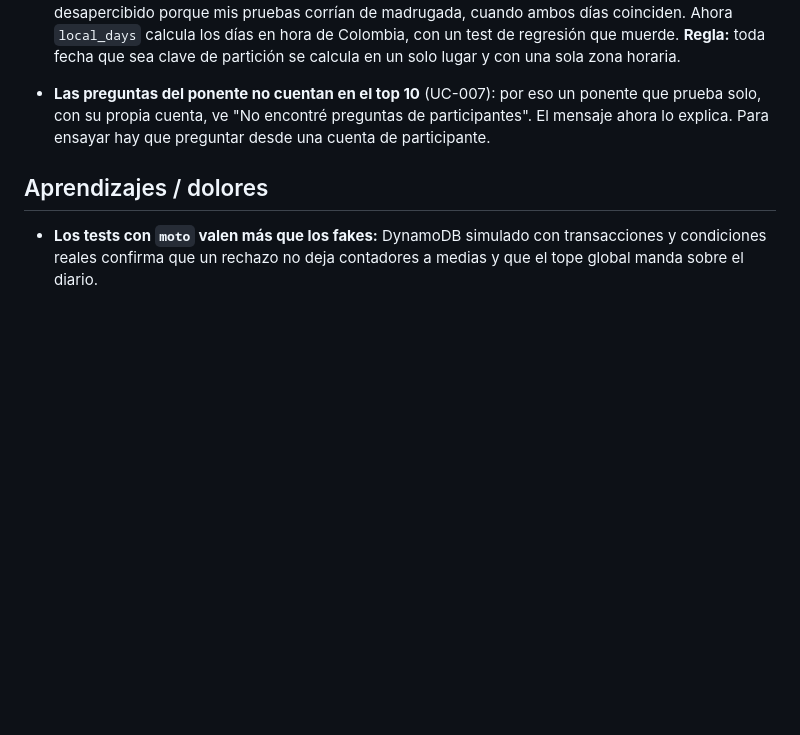
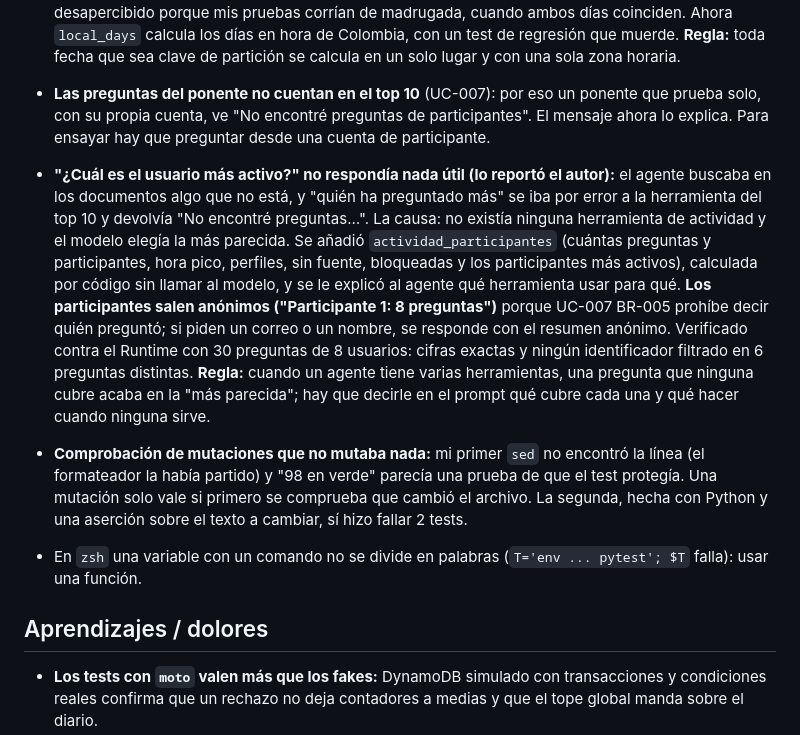
Before and after one commit to mauc-agentic/spec-to-runtime-aws, a Markdown page: docs/charla/api-orquestador.md, the part around the change. Rendered like a GitHub page; blank space fills up the shorter version.

Commit message:
Document activity summary tool and mutation-testing lesson
Co-Authored-By: Claude Sonnet 5 <noreply@anthropic.com>

```diff
--- a/docs/charla/api-orquestador.md
+++ b/docs/charla/api-orquestador.md
@@ -63,6 +63,10 @@ El registro no pasa por la API: la web llama a Cognito con el código del evento
 - **El top 10 buscaba por el día equivocado (encontrado al reportar el autor "no encontré preguntas"):** las preguntas se guardan con el día local de Colombia y el análisis buscaba por fecha UTC. Por la tarde-noche colombiana, cuando en UTC ya es el día siguiente, no encontraba nada: justo la hora de la charla (a las 8 p. m. del sábado 26 se guardaban como "26" y se buscaba "27"). Pasaba desapercibido porque mis pruebas corrían de madrugada, cuando ambos días coinciden. Ahora `local_days` calcula los días en hora de Colombia, con un test de regresión que muerde. **Regla:** toda fecha que sea clave de partición se calcula en un solo lugar y con una sola zona horaria.
 - **Las preguntas del ponente no cuentan en el top 10** (UC-007): por eso un ponente que prueba solo, con su propia cuenta, ve "No encontré preguntas de participantes". El mensaje ahora lo explica. Para ensayar hay que preguntar desde una cuenta de participante.
 
+- **"¿Cuál es el usuario más activo?" no respondía nada útil (lo reportó el autor):** el agente buscaba en los documentos algo que no está, y "quién ha preguntado más" se iba por error a la herramienta del top 10 y devolvía "No encontré preguntas…". La causa: no existía ninguna herramienta de actividad y el modelo elegía la más parecida. Se añadió `actividad_participantes` (cuántas preguntas y participantes, hora pico, perfiles, sin fuente, bloqueadas y los participantes más activos), calculada por código sin llamar al modelo, y se le explicó al agente qué herramienta usar para qué. **Los participantes salen anónimos ("Participante 1: 8 preguntas")** porque UC-007 BR-005 prohíbe decir quién preguntó; si piden un correo o un nombre, se responde con el resumen anónimo. Verificado contra el Runtime con 30 preguntas de 8 usuarios: cifras exactas y ningún identificador filtrado en 6 preguntas distintas. **Regla:** cuando un agente tiene varias herramientas, una pregunta que ninguna cubre acaba en la "más parecida"; hay que decirle en el prompt qué cubre cada una y qué hacer cuando ninguna sirve.
+- **Comprobación de mutaciones que no mutaba nada:** mi primer `sed` no encontró la línea (el formateador la había partido) y "98 en verde" parecía una prueba de que el test protegía. Una mutación solo vale si primero se comprueba que cambió el archivo. La segunda, hecha con Python y una aserción sobre el texto a cambiar, sí hizo fallar 2 tests.
+- En `zsh` una variable con un comando no se divide en palabras (`T='env ... pytest'; $T` falla): usar una función.
+
 ## Aprendizajes / dolores
 
 - **Los tests con `moto` valen más que los fakes:** DynamoDB simulado con transacciones y condiciones reales confirma que un rechazo no deja contadores a medias y que el tope global manda sobre el diario.
```
